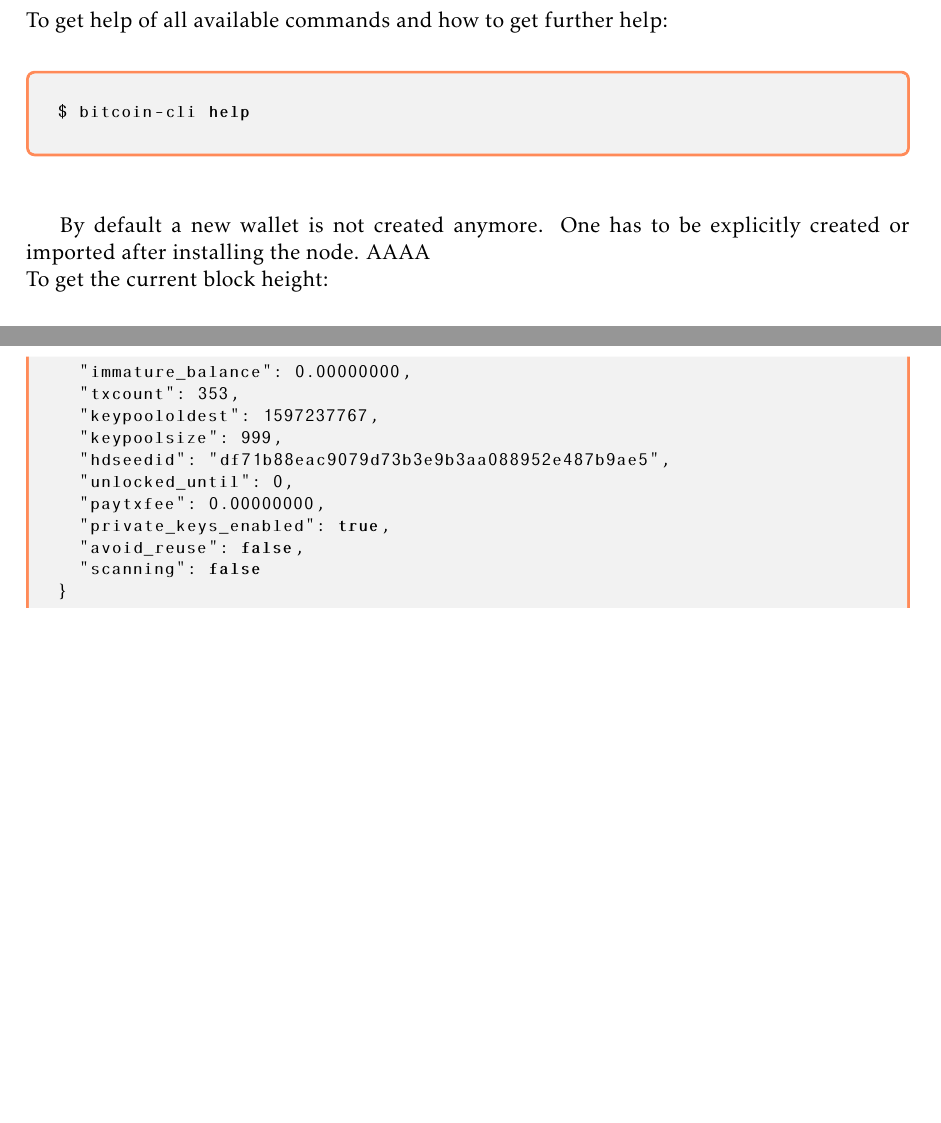
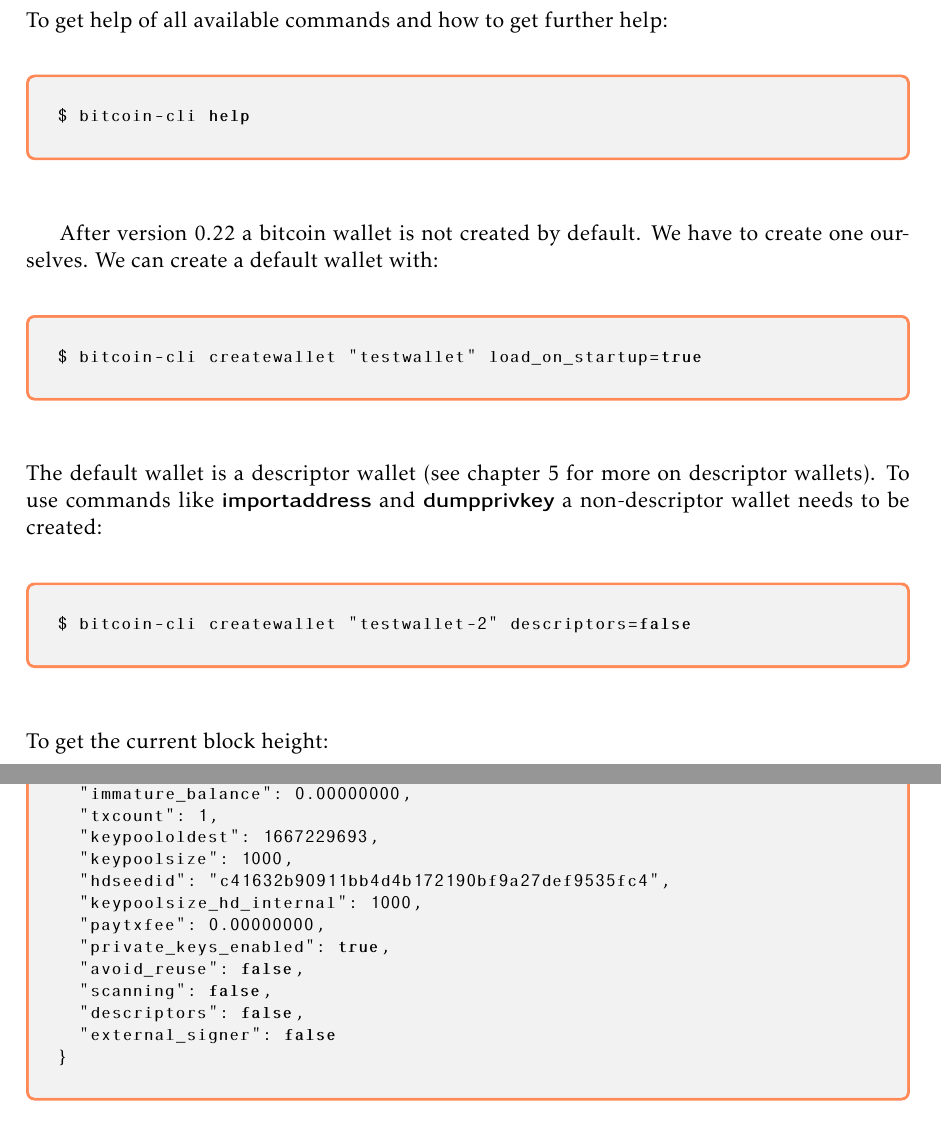
Before and after one commit to karask/bitcoin-textbook, a LaTeX thesis (bitcoin-textbook.tex, which reads howbitcoinworks.tex): two parts of pages 21 and 24 of 93 before the commit and two parts of pages 21 and 24 of 94 after it, joined at a grey line, cut so that both start at the same text, the shorter picture padded with empty space. Compiled offline with pdfLaTeX.

Commit message:
updated ch1

```diff
--- a/howbitcoinworks.tex
+++ b/howbitcoinworks.tex
@@ -403,8 +403,25 @@
 \end{emphbox}
 \vspace{1em}
 
-By default a new wallet is not created anymore. One has to be explicitly created or imported after installing the node.
-AAAA
+After version 0.22 a bitcoin wallet is not created by default. We have to create one ourselves. We can create a default wallet with:
+
+\begin{emphbox}
+\begin{lstlisting}[style=Bash]
+$ bitcoin-cli createwallet "testwallet" load_on_startup=true
+\end{lstlisting}
+\end{emphbox}
+\vspace{1em}
+
+\noindent The default wallet is a descriptor wallet (see chapter~\ref{ch:keys-and-addresses} for more on descriptor wallets). To use commands like \keyword{importaddress} and \keyword{dumpprivkey} a non-descriptor wallet needs to be created:
+
+\begin{emphbox}
+\begin{lstlisting}[style=Bash]
+$ bitcoin-cli createwallet "testwallet-2" descriptors=false
+\end{lstlisting}
+\end{emphbox}
+\vspace{1em}
+
+
 
 \noindent To get the current block height:
 \begin{emphbox}
@@ -538,14 +556,16 @@
   "unconfirmed_balance": 0.00000000,
   "immature_balance": 0.00000000,
-  "txcount": 353,
-  "keypoololdest": 1597237767,
-  "keypoolsize": 999,
-  "hdseedid": "df71b88eac9079d73b3e9b3aa088952e487b9ae5",
-  "unlocked_until": 0,
+  "txcount": 1,
+  "keypoololdest": 1667229693,
+  "keypoolsize": 1000,
+  "hdseedid": "c41632b90911bb4d4b172190bf9a27def9535fc4",
+  "keypoolsize_hd_internal": 1000,
   "paytxfee": 0.00000000,
   "private_keys_enabled": true,
   "avoid_reuse": false,
-  "scanning": false
+  "scanning": false,
+  "descriptors": false,
+  "external_signer": false
 }
 \end{lstlisting}
 \end{emphbox}
```
Also changed, not shown: bitcoin-textbook.pdf, howbitcoinworks.tex (7 more changed lines), 1 other file.
